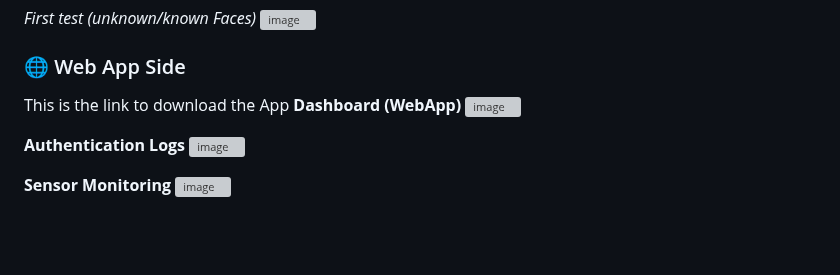
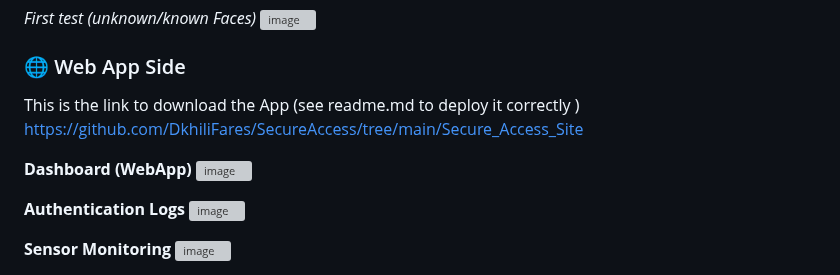
Before and after one commit to DkhiliFares/SecureAccess, a Markdown page: README.md, the part around the change. Drawn GitHub-style; blank space fills up the shorter version; grey boxes are pictures that could not be loaded.

```diff
--- a/README.md
+++ b/README.md
@@ -171,7 +171,9 @@ python3 back.py
 
 
 ### 🌐 Web App Side
-This is the link to download the App
+This is the link to download the App (see readme.md to deploy it correctly )
+https://github.com/DkhiliFares/SecureAccess/tree/main/Secure_Access_Site
+
 **Dashboard (WebApp)**
 ![image](https://github.com/user-attachments/assets/c7351453-b5cd-41e2-9a0a-e5932e590c04)
 
```
